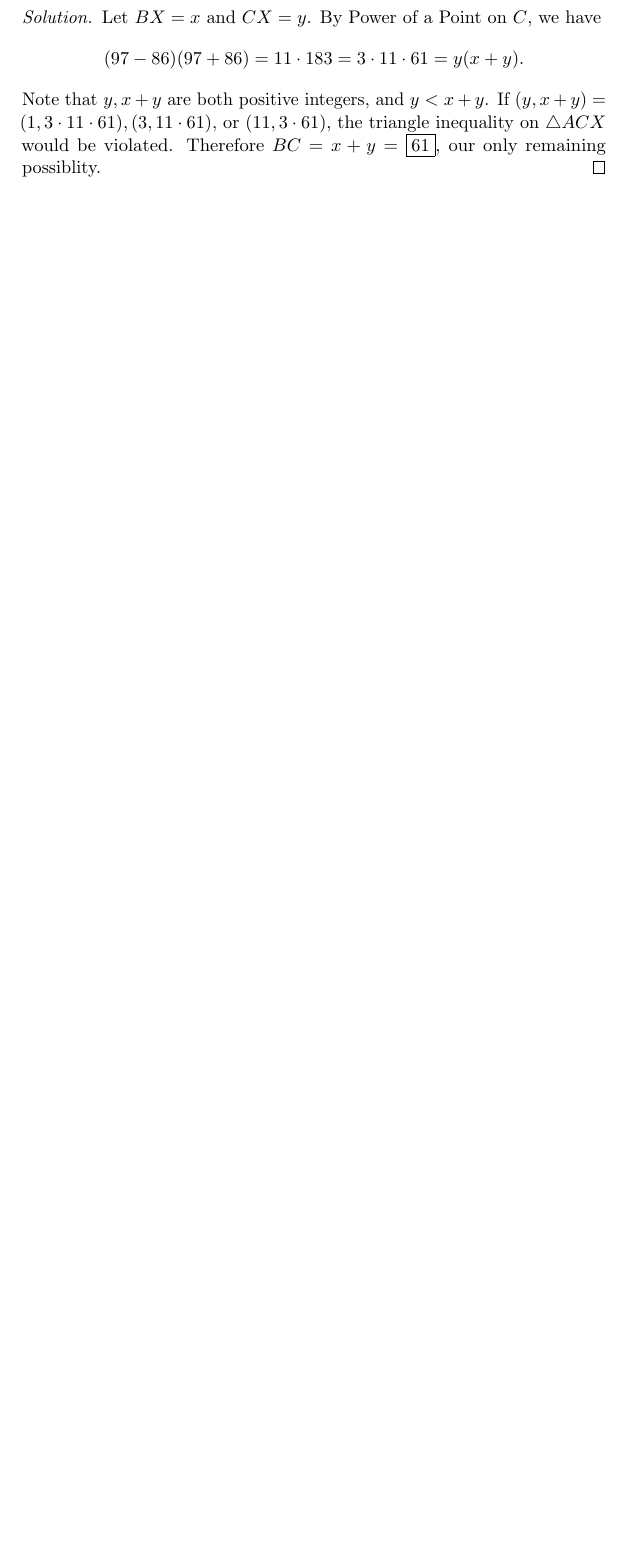
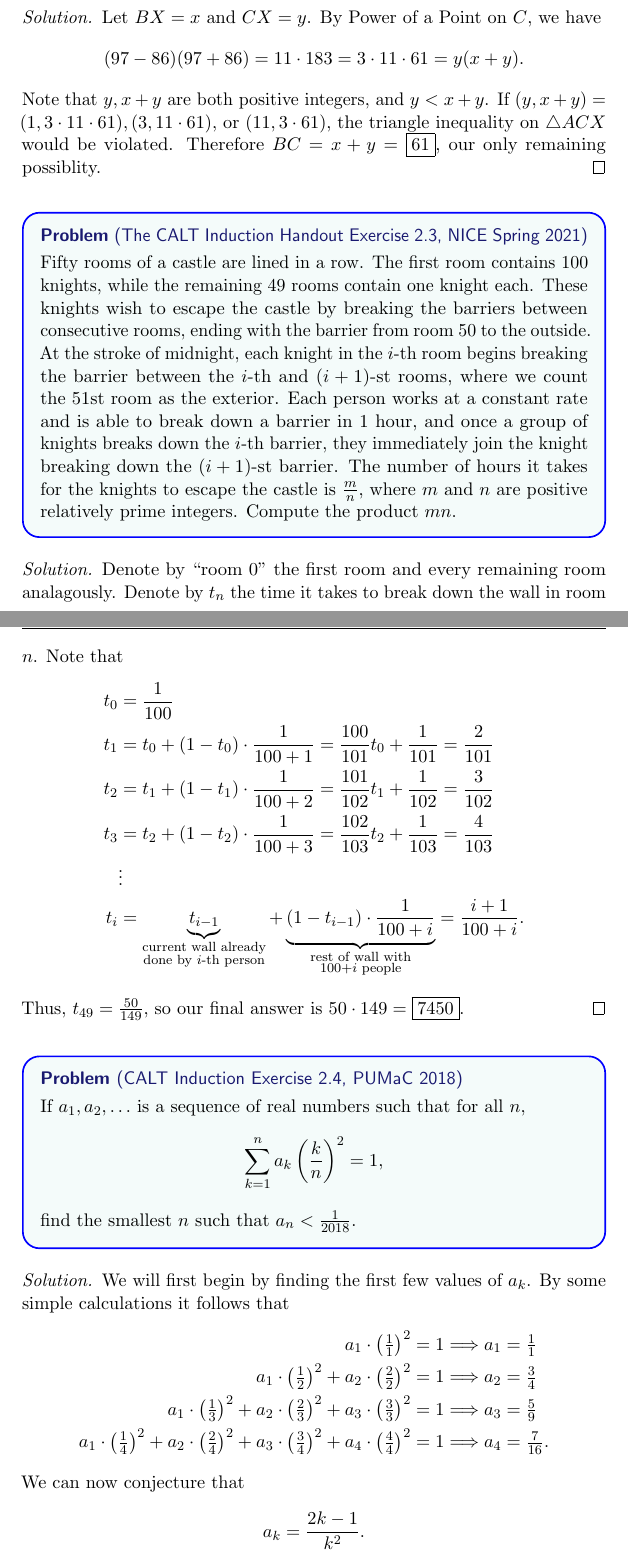
Before and after one commit to havesomepham/olympiad-mathematics, a LaTeX document (RANDOM/RANDOM.tex): part of page 14 of 14 before the commit and two parts of pages 14 and 15 of 16 after it, the two joined at a grey line, cut so that both start at the same text, the shorter picture padded with empty space. The pictures show the PDF file RANDOM/RANDOM.pdf that the author committed with the source.

Commit message:
Added 2 Induction Problems

```diff
--- a/RANDOM/RANDOM.tex
+++ b/RANDOM/RANDOM.tex
@@ -358,3 +359,35 @@
   \[(97-86)(97+86) = 11\cdot183 = 3\cdot11\cdot61=y(x+y).\]
   Note that \(y,x+y\) are both positive integers, and \(y<x+y\). If \((y,x+y) = (1,3\cdot11\cdot61),(3,11\cdot61),\) or \((11,3\cdot61)\), the triangle inequality on \(\triangle ACX\) would be violated. Therefore \(BC = x+y = \fbox{61}\), our only remaining possiblity.
 \end{soln}
+\begin{problem*}
+  [The CALT Induction Handout Exercise 2.3, NICE Spring 2021]
+  Fifty rooms of a castle are lined in a row. The first room contains 100 knights, while the remaining 49 rooms contain one knight each. These knights wish to escape the castle by breaking the barriers between consecutive rooms, ending with the barrier from room 50 to the outside. At the stroke of midnight, each knight in the \(i\)-th room begins breaking the barrier between the \(i\)-th and \((i + 1)\)-st rooms, where we count the 51st room as the exterior. Each person works at a constant rate and is able to break down a barrier in 1 hour, and once a group of knights breaks down the \(i\)-th barrier, they immediately join the knight breaking down the \((i + 1)\)-st barrier. The number of hours it takes for the knights to escape the castle is \(\tfrac{m}{n}\), where \(m\) and \(n\) are positive relatively prime integers. Compute the product \(mn\).
+\end{problem*}
+\begin{soln}
+  Denote by ``room 0'' the first room and every remaining room analagously. Denote by \(t_n\) the time it takes to break down the wall in room \(n\). Note that
+  \begin{align*}
+    t_0 &= \frac{1}{100} \\
+    t_1 &= t_0 + (1-t_0)\cdot\frac{1}{100+1} = \frac{100}{101}t_0+\frac{1}{101} = \frac{2}{101}\\
+    t_2 &= t_1 + (1-t_1)\cdot\frac{1}{100+2} = \frac{101}{102}t_1+\frac{1}{102} = \frac{3}{102}\\
+    t_3 &= t_2 + (1-t_2)\cdot\frac{1}{100+3} = \frac{102}{103}t_2+\frac{1}{103} = \frac{4}{103}\\
+    &\vdots \\
+    t_i &= \underbrace{t_{i-1}}_{\substack{\text{current wall already}\\\text{done by } i\text{-th person}}} + \underbrace{(1-t_{i-1})\cdot\frac{1}{100+i}}_{\substack{\text{rest of wall with}\\100 + i \text{ people}}} = \frac{i+1}{100+i}.
+  \end{align*}
+  Thus, \(t_{49} = \frac{50}{149}\), so our final answer is \(50\cdot149 = \fbox{7450}\).
+\end{soln}
+\begin{problem*}
+  [CALT Induction Exercise 2.4, PUMaC 2018]
+  If \(a_1,a_2,\dots\) is a sequence of real numbers such that for all \(n\), \[\sum_{k=1}^n a_k\left(\frac{k}{n}\right)^2=1,\] find the smallest \(n\) such that \(a_n < \frac{1}{2018}\).
+\end{problem*}
+\begin{soln}
+  We will first begin by finding the first few values of \(a_k\). By some simple calculations it follows that
+  \begin{align*}
+    a_1\cdot\left(\tfrac{1}{1}\right)^2&= 1 \Longrightarrow a_1 = \tfrac{1}{1}\\
+    a_1\cdot\left(\tfrac{1}{2}\right)^2+a_2\cdot\left(\tfrac{2}{2}\right)^2&= 1 \Longrightarrow a_2 = \tfrac{3}{4}\\
+    a_1\cdot\left(\tfrac{1}{3}\right)^2+a_2\cdot\left(\tfrac{2}{3}\right)^2+a_3\cdot\left(\tfrac{3}{3}\right)^2 &= 1 \Longrightarrow a_3 = \tfrac{5}{9}\\
+    a_1\cdot\left(\tfrac{1}{4}\right)^2+a_2\cdot\left(\tfrac{2}{4}\right)^2+a_3\cdot\left(\tfrac{3}{4}\right)^2 + a_4\cdot\left(\tfrac{4}{4}\right)^2&= 1 \Longrightarrow a_4 = \tfrac{7}{16}.
+  \end{align*}
+  We can now conjecture that
+  \[a_k = \frac{2k-1}{k^2}.\]
+  Now we need to find an \(n\) such that
+  \[\frac{2n-1}{n^2}<\frac{1}{2018}.\]
@@ -361 +399,2 @@
+\end{soln}
 \end{document}
```
Also changed, not shown: RANDOM/RANDOM.pdf, RANDOM/RANDOM.tex (6 more changed lines).
